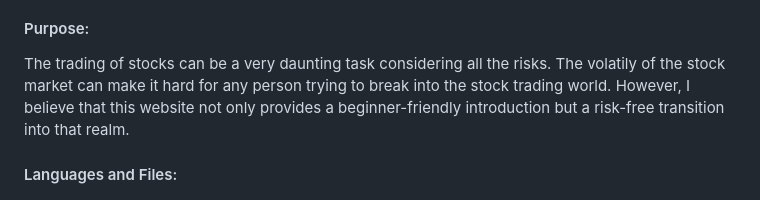
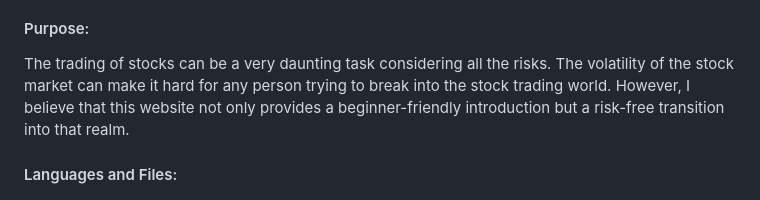
Before and after one commit to kevinguyen64/PseudoStocks, a Markdown page: README.md, the part around the change. GitHub-like rendering.

```diff
--- a/README.md
+++ b/README.md
@@ -9,7 +9,7 @@ stocks with a balance of $10,000 and their trading history is documented for ref
 
 #### Purpose:
 
-The trading of stocks can be a very daunting task considering all the risks. The volatily
+The trading of stocks can be a very daunting task considering all the risks. The volatility
 of the stock market can make it hard for any person trying to break into the stock trading
 world. However, I believe that this website not only provides a beginner-friendly introduction
 but a risk-free transition into that realm.
```
